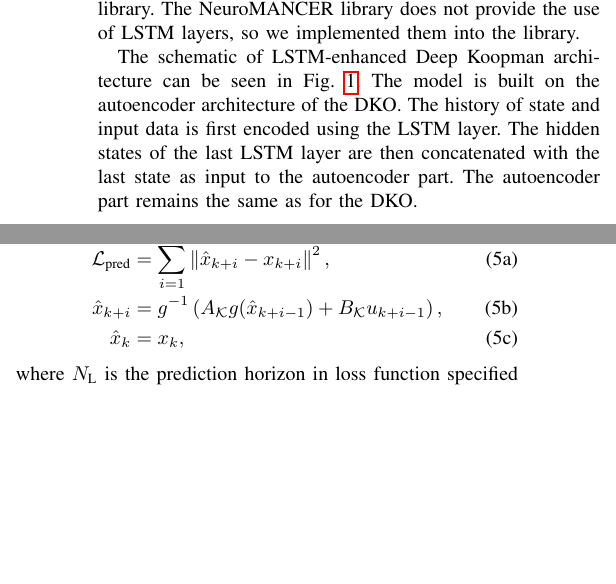
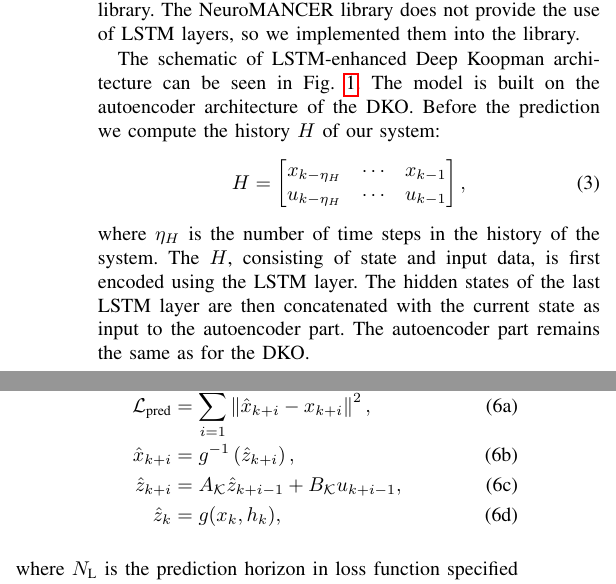
Before and after one commit to PatrikValabek/deep-koopman-with-time-delays, a LaTeX paper (document/root.tex): two parts of the columns of page 3 of 6, joined at a grey line, cut so that both start at the same text, the shorter picture padded with empty space. Compiled offline with pdfLaTeX; a missing font is replaced by an installed copy or a similar font; a LaTeX package or settings file that is missing is left out.

Commit message:
UPDATE: history and loss functions

```diff
--- a/document/root.tex
+++ b/document/root.tex
@@ -126,7 +126,15 @@ The NeuroMANCER library does not provide the use of LSTM layers, so we implement
 %Also, they provided implementation for learning stable Koopman operator based on Generic Stable Layers~\cite{skomski2021constrained, drgovna2022dissipative, zhang2018stabilizing} for constrained learning of NN\@. Also, implementing the control input in the model needed to be changed. Both models were implemented with the control input not encoded to be further compatible with Koopman MPC~\cite{korda2018linear}.
 
 
-The schematic of LSTM-enhanced Deep Koopman architecture can be seen in Fig.~\ref{fig:introduction:LSTM-enhanced_deep_koopman_scheme}. The model is built on the autoencoder architecture of the DKO\@. The history of state and input data is first encoded using the LSTM layer. The hidden states of the last LSTM layer are then concatenated with the last state as input to the autoencoder part. The autoencoder part remains the same as for the DKO\@.
+The schematic of LSTM-enhanced Deep Koopman architecture can be seen in Fig.~\ref{fig:introduction:LSTM-enhanced_deep_koopman_scheme}. The model is built on the autoencoder architecture of the DKO\@. Before the prediction we compute the history \(H\) of our system:
+\begin{equation}
+    H = \begin{bmatrix}
+    x_{k - \eta_H} & \cdots & x_{k-1} \\
+    u_{k - \eta_H} & \cdots & u_{k-1}
+    \end{bmatrix},
+\end{equation}
+where \(\eta_H\) is the number of time steps in the history of the system.
+The \(H\), consisting of state and input data, is first encoded using the LSTM layer. The hidden states of the last LSTM layer are then concatenated with the current state as input to the autoencoder part. The autoencoder part remains the same as for the DKO\@.
 
 \subsection{Explicit Loss Function}\label{subsec:methodology:explicit_loss}
 In the training of the LSTM-enhanced Deep Koopman model, we are also using the same loss function as in the training of the DKO model.
@@ -156,20 +164,21 @@ is the mean squared error between the predicted trajectory \(\hat{x}_{k+1:k+\ui{
 \begin{subequations}
     \begin{align}
         \mathcal{L}_{\text{pred}} & = \sum_{i=1}^{\ui{N}{L}}\left \|\hat{x}_{k+i} - x_{k+i}\right \|^2,            \\
-        \hat{x}_{k+i}             & = g^{-1}\left(A_\mathcal{K}g(\hat{x}_{k+i-1}) + B_\mathcal{K}u_{k+i-1}\right), \\
-        \hat{x}_{k}               & = x_{k},
+        \hat{x}_{k+i}             & = g^{-1}\left(\hat{z}_{k+i}\right), \\
+        \hat{z}_{k+i}             & = A_{\mathcal{K}}\hat{z}_{k+i-1}+B_{\mathcal{K}}u_{k+i-1},          \\
+        \hat{z}_{k}               & = g(x_{k},h_k),
     \end{align}
 \end{subequations}
-where \(\ui{N}{L}\) is the prediction horizon in loss function specified by a user. In this case, the predicted trajectory \(\hat{x}_{k:k+\ui{N}{L}}\) is predicted based on the \(x_k\) and the input trajectory \(u_{k:k+\ui{N}{L}-1}\). This loss function is used to capture the dynamics of the system and also input delays. By using the multi-step prediction loss, we can better capture the dynamics of the system as opposed to only one-step prediction loss.
+where \(\ui{N}{L}\) is the prediction horizon in loss function specified by a user. In this case, the predicted trajectory \(\hat{x}_{k:k+\ui{N}{L}}\) is predicted based on the \(x_k,~h_k\) and the input trajectory \(u_{k:k+\ui{N}{L}-1}\). This loss function is used to capture the dynamics of the system and also input delays. By using the multi-step prediction loss, we can better capture the dynamics of the system as opposed to only one-step prediction loss.
 
 \paragraph*{Latent trajectory prediction loss}
 is the mean squared error between the lifted predicted trajectory \(\hat{z}_{k+1:k+\ui{N}{L}}\) and the lifted true trajectory \(z_{k+1:k+\ui{N}{L}}\):
 \begin{subequations}
     \begin{align}
         \mathcal{L}_{\text{lpred}} & = \sum_{k=1}^{\ui{N}{L}}\left \|\hat{z}_{k+i} - z_{k+i}\right \|^2, \\
-        z_{k+i}                    & = g(x_{k+i}),                                                       \\
+        z_{k+i}                    & = g(x_{k+i},h_{k+i}),                                                       \\
         \hat{z}_{k+i}              & = A_{\mathcal{K}}\hat{z}_{k+i-1}+B_{\mathcal{K}}u_{k+i-1},          \\
-        \hat{z}_{k}                & = g(x_{k}),
+        \hat{z}_{k}                & = g(x_{k},h_k),
     \end{align}
 \end{subequations}
 where this loss function works with the same principle as the output trajectory prediction loss~\ref{par:methodology:output_loss}, but in the space of lifted states.
```
Also changed, not shown: README.md, document/root.tex (6 more changed lines).
